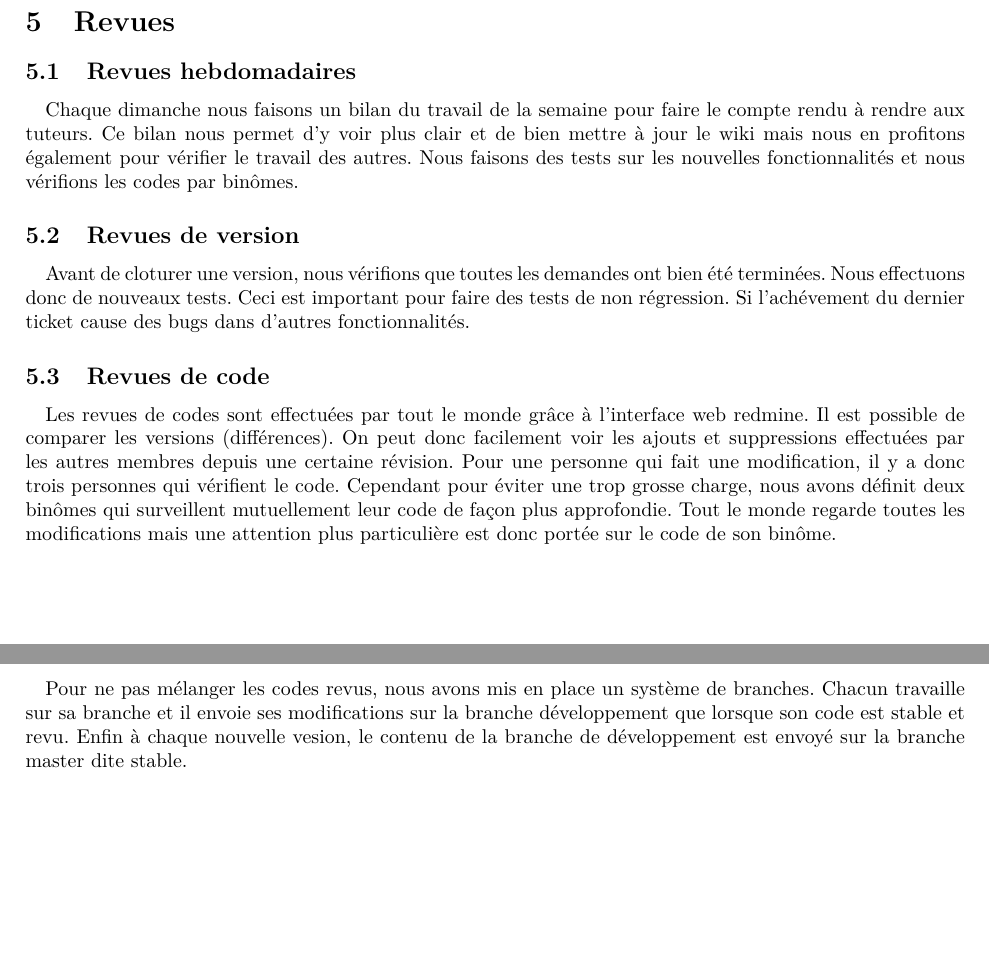
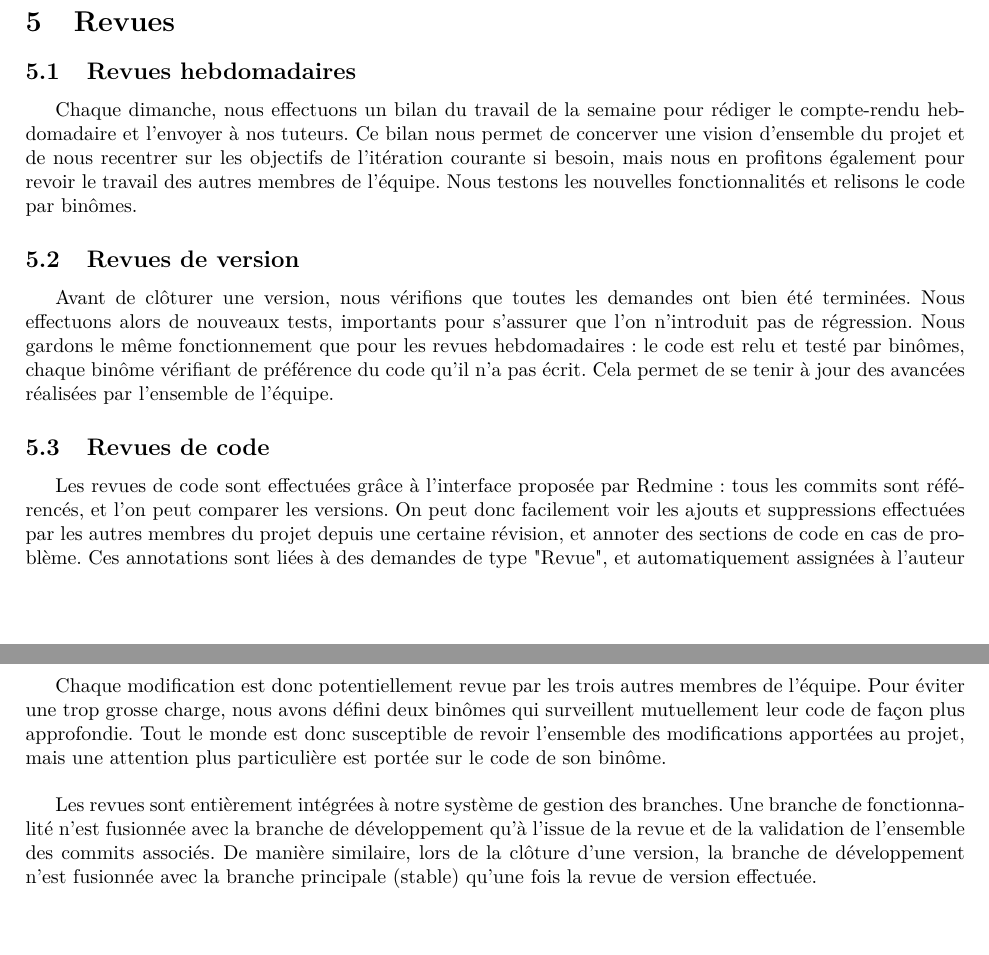
Before and after one commit to TacOS-team/tacos-gui, a LaTeX document (rapport_gestion_de_projet/rapport.tex, which reads rapport_gestion_de_projet/revues.tex): two parts of pages 7 and 8 of 8, joined at a grey line, cut so that both start at the same text. Compiled offline with pdfLaTeX.

Commit message:
Revue des revues

```diff
--- a/rapport_gestion_de_projet/revues.tex
+++ b/rapport_gestion_de_projet/revues.tex
@@ -1,17 +1,15 @@
 \subsection{Revues hebdomadaires}
 
-\paragraph{}
-Chaque dimanche nous faisons un bilan du travail de la semaine pour faire le compte rendu à rendre aux tuteurs. Ce bilan nous permet d'y voir plus clair et de bien mettre à jour le wiki mais nous en profitons également pour vérifier le travail des autres. Nous faisons des tests sur les nouvelles fonctionnalités et nous vérifions les codes par binômes.
+Chaque dimanche, nous effectuons un bilan du travail de la semaine pour rédiger le compte-rendu hebdomadaire et l'envoyer à nos tuteurs. Ce bilan nous permet de concerver une vision d'ensemble du projet et de nous recentrer sur les objectifs de l'itération courante si besoin, mais nous en profitons également pour revoir le travail des autres membres de l'équipe. Nous testons les nouvelles fonctionnalités et relisons le code par binômes.
 
 \subsection{Revues de version}
 
-\paragraph{}
-Avant de cloturer une version, nous vérifions que toutes les demandes ont bien été terminées. Nous effectuons donc de nouveaux tests. Ceci est important pour faire des tests de non régression. Si l'achévement du dernier ticket cause des bugs dans d'autres fonctionnalités.
+Avant de clôturer une version, nous vérifions que toutes les demandes ont bien été terminées. Nous effectuons alors de nouveaux tests, importants pour s'assurer que l'on n'introduit pas de régression. Nous gardons le même fonctionnement que pour les revues hebdomadaires : le code est relu et testé par binômes, chaque binôme vérifiant de préférence du code qu'il n'a pas écrit. Cela permet de se tenir à jour des avancées réalisées par l'ensemble de l'équipe.
 
 \subsection{Revues de code}
 
-\paragraph{}
-Les revues de codes sont effectuées par tout le monde grâce à l'interface web redmine. Il est possible de comparer les versions (différences). On peut donc facilement voir les ajouts et suppressions effectuées par les autres membres depuis une certaine révision. Pour une personne qui fait une modification, il y a donc trois personnes qui vérifient le code. Cependant pour éviter une trop grosse charge, nous avons définit deux binômes qui surveillent mutuellement leur code de façon plus approfondie. Tout le monde regarde toutes les modifications mais une attention plus particulière est donc portée sur le code de son binôme.
+Les revues de code sont effectuées grâce à l'interface proposée par Redmine : tous les commits sont référencés, et l'on peut comparer les versions. On peut donc facilement voir les ajouts et suppressions effectuées par les autres membres du projet depuis une certaine révision, et annoter des sections de code en cas de problème. Ces annotations sont liées à des demandes de type "Revue", et automatiquement assignées à l'auteur de la modification.\\
 
-\paragraph{}
-Pour ne pas mélanger les codes revus, nous avons mis en place un système de branches. Chacun travaille sur sa branche et il envoie ses modifications sur la branche développement que lorsque son code est stable et revu. Enfin à chaque nouvelle vesion, le contenu de la branche de développement est envoyé sur la branche master dite stable.
+Chaque modification est donc potentiellement revue par les trois autres membres de l'équipe. Pour éviter une trop grosse charge, nous avons défini deux binômes qui surveillent mutuellement leur code de façon plus approfondie. Tout le monde est donc susceptible de revoir l'ensemble des modifications apportées au projet, mais une attention plus particulière est portée sur le code de son binôme.\\
+
+Les revues sont entièrement intégrées à notre système de gestion des branches. Une branche de fonctionnalité n'est fusionnée avec la branche de développement qu'à l'issue de la revue et de la validation de l'ensemble des commits associés. De manière similaire, lors de la clôture d'une version, la branche de développement n'est fusionnée avec la branche principale (stable) qu'une fois la revue de version effectuée.
```
